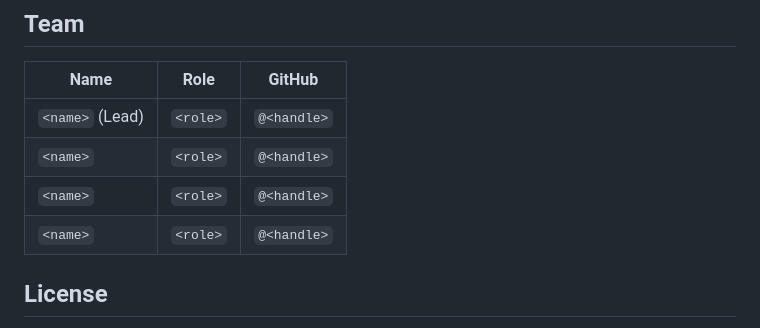
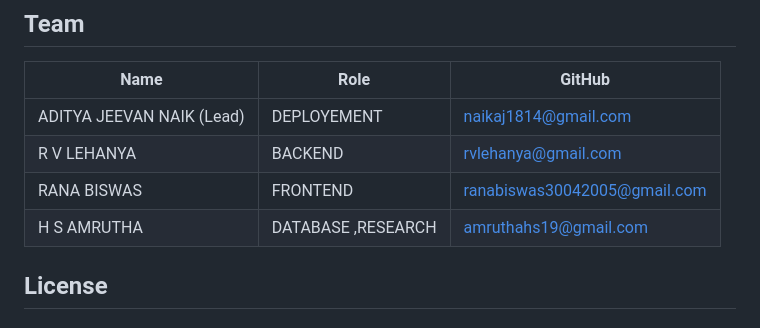
Before and after one commit to LEHANYA2023/HM26-7096-submission, a Markdown page: README.md, the part around the change. Drawn GitHub-style.

Commit message:
Update team member details in README

```diff
--- a/README.md
+++ b/README.md
@@ -85,10 +85,10 @@ git clone https://github.com/LEHANYA2023/civicmysuru-hackathon-2026.git && cd ci
 
 | Name | Role | GitHub |
 |---|---|---|
-| `<name>` (Lead) | `<role>` | `@<handle>` |
-| `<name>` | `<role>` | `@<handle>` |
-| `<name>` | `<role>` | `@<handle>` |
-| `<name>` | `<role>` | `@<handle>` |
+| ADITYA JEEVAN NAIK (Lead) | DEPLOYEMENT  | naikaj1814@gmail.com |
+| R V LEHANYA | BACKEND  | rvlehanya@gmail.com |
+| RANA BISWAS | FRONTEND  | ranabiswas30042005@gmail.com |
+| H S AMRUTHA | DATABASE ,RESEARCH | amruthahs19@gmail.com |
 
 ## License
 
```
